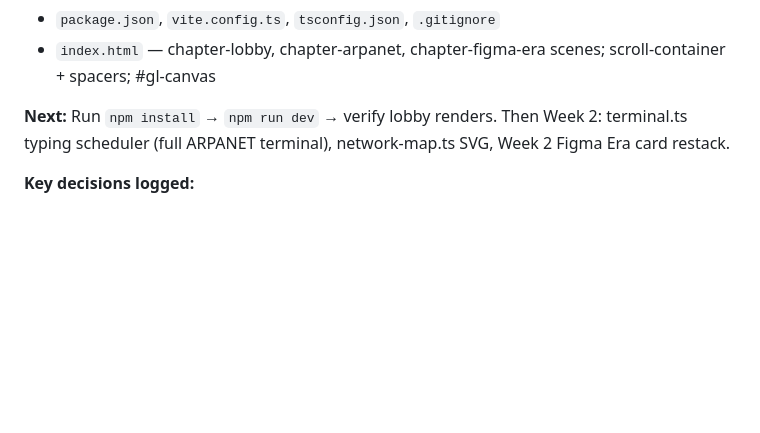
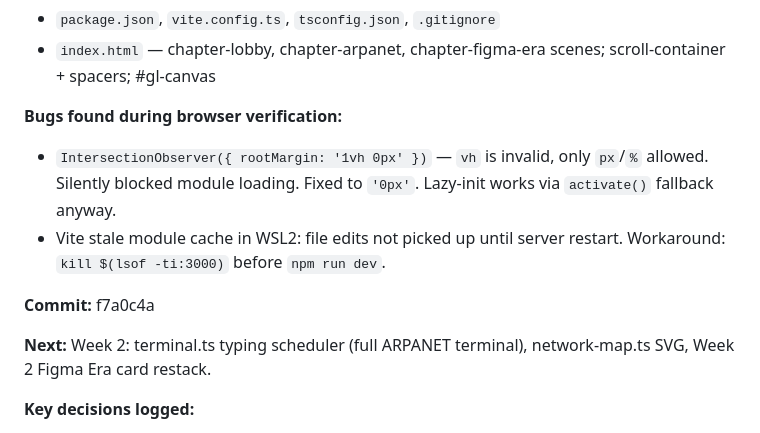
Before and after one commit to cs-keni/chronicle, a Markdown page: docs/ENGINEERING_LOG.md, the part around the change. Drawn GitHub-style; blank space fills up the shorter version.

Commit message:
docs: add Week 1 bug fix notes to engineering log
Co-Authored-By: Claude Sonnet 4.6 <noreply@anthropic.com>

```diff
--- a/docs/ENGINEERING_LOG.md
+++ b/docs/ENGINEERING_LOG.md
@@ -34,7 +34,13 @@ Config:
 - `package.json`, `vite.config.ts`, `tsconfig.json`, `.gitignore`
 - `index.html` — chapter-lobby, chapter-arpanet, chapter-figma-era scenes; scroll-container + spacers; #gl-canvas
 
-**Next:** Run `npm install` → `npm run dev` → verify lobby renders. Then Week 2: terminal.ts typing scheduler (full ARPANET terminal), network-map.ts SVG, Week 2 Figma Era card restack.
+**Bugs found during browser verification:**
+- `IntersectionObserver({ rootMargin: '1vh 0px' })` — `vh` is invalid, only `px`/`%` allowed. Silently blocked module loading. Fixed to `'0px'`. Lazy-init works via `activate()` fallback anyway.
+- Vite stale module cache in WSL2: file edits not picked up until server restart. Workaround: `kill $(lsof -ti:3000)` before `npm run dev`.
+
+**Commit:** f7a0c4a
+
+**Next:** Week 2: terminal.ts typing scheduler (full ARPANET terminal), network-map.ts SVG, Week 2 Figma Era card restack.
 
 **Key decisions logged:**
 - D16: Promise.race([Promise.all, 500ms]) prevents black screen on slow html2canvas
```
